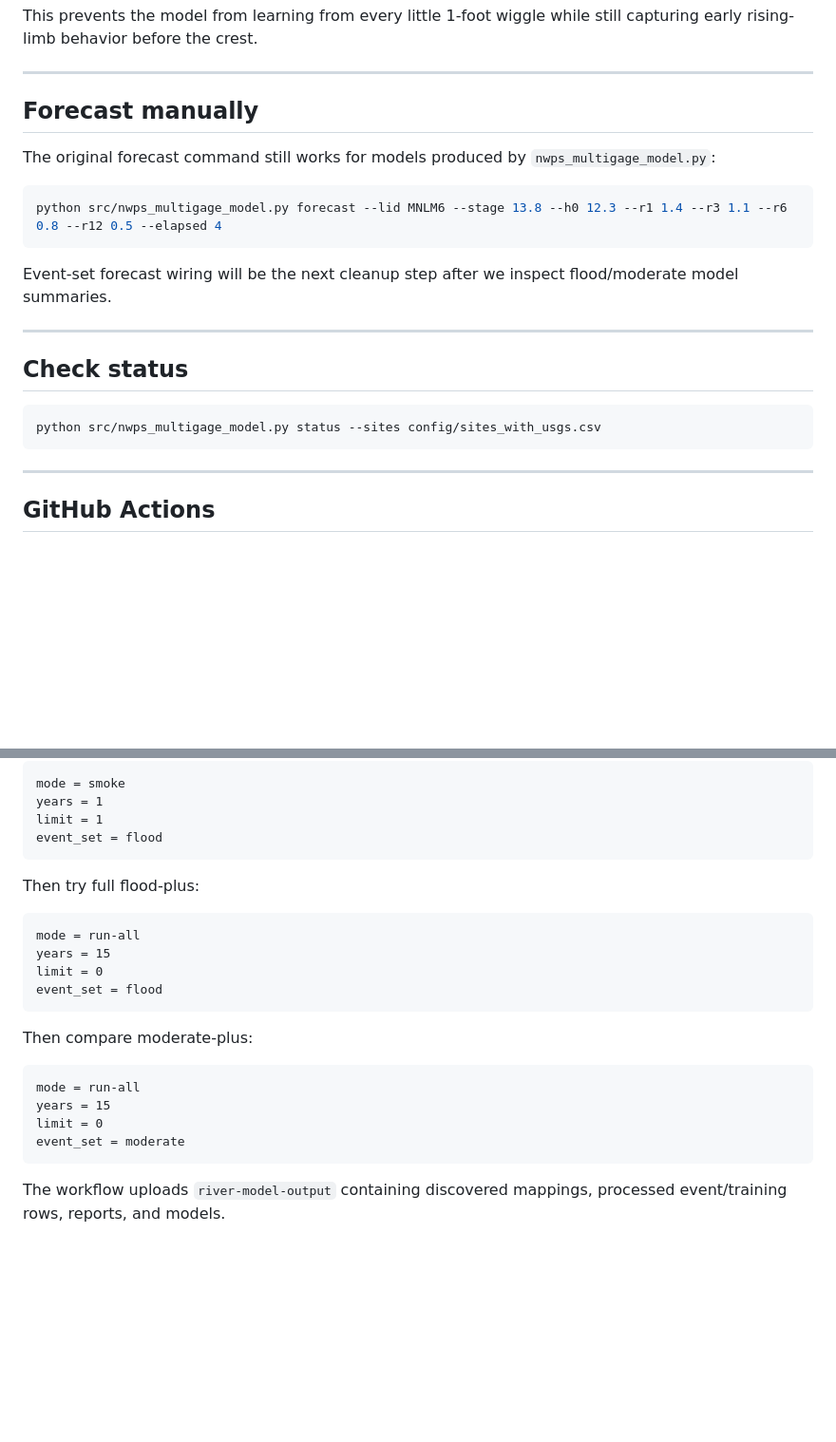
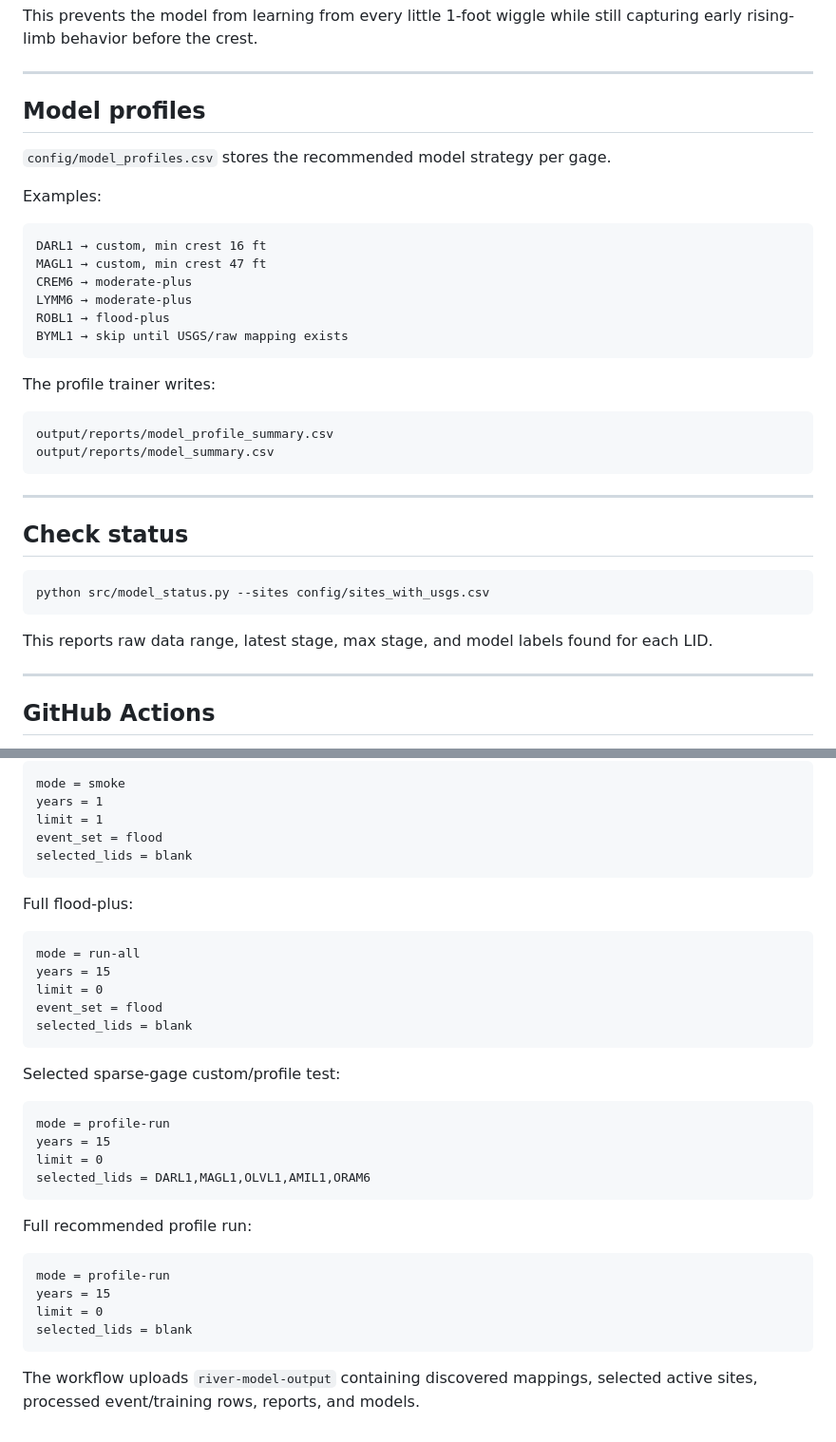
Before and after one commit to mefferso/River-stats-for-modeling, a Markdown page: README.md, 2 parts joined by grey strips. Shown at 95% size. Rendered like a GitHub page; blank space fills up the shorter version.

````diff
--- a/README.md
+++ b/README.md
@@ -187,23 +167,37 @@ This prevents the model from learning from every little 1-foot wiggle while stil
 
 ---
 
-## Forecast manually
+## Model profiles
 
-The original forecast command still works for models produced by `nwps_multigage_model.py`:
+`config/model_profiles.csv` stores the recommended model strategy per gage.
 
-```bash
-python src/nwps_multigage_model.py forecast --lid MNLM6 --stage 13.8 --h0 12.3 --r1 1.4 --r3 1.1 --r6 0.8 --r12 0.5 --elapsed 4
+Examples:
+
+```text
+DARL1 → custom, min crest 16 ft
+MAGL1 → custom, min crest 47 ft
+CREM6 → moderate-plus
+LYMM6 → moderate-plus
+ROBL1 → flood-plus
+BYML1 → skip until USGS/raw mapping exists
 ```
 
-Event-set forecast wiring will be the next cleanup step after we inspect flood/moderate model summaries.
+The profile trainer writes:
+
+```text
+output/reports/model_profile_summary.csv
+output/reports/model_summary.csv
+```
 
 ---
 
 ## Check status
 
 ```bash
-python src/nwps_multigage_model.py status --sites config/sites_with_usgs.csv
+python src/model_status.py --sites config/sites_with_usgs.csv
 ```
+
+This reports raw data range, latest stage, max stage, and model labels found for each LID.
 
 ---
 
@@ -222,24 +216,35 @@ mode = smoke
 years = 1
 limit = 1
 event_set = flood
+selected_lids = blank
 ```
 
-Then try full flood-plus:
+Full flood-plus:
 
 ```text
 mode = run-all
 years = 15
 limit = 0
 event_set = flood
+selected_lids = blank
 ```
 
-Then compare moderate-plus:
+Selected sparse-gage custom/profile test:
 
 ```text
-mode = run-all
+mode = profile-run
 years = 15
 limit = 0
-event_set = moderate
+selected_lids = DARL1,MAGL1,OLVL1,AMIL1,ORAM6
 ```
 
-The workflow uploads `river-model-output` containing discovered mappings, processed event/training rows, reports, and models.
+Full recommended profile run:
+
+```text
+mode = profile-run
+years = 15
+limit = 0
+selected_lids = blank
+```
+
+The workflow uploads `river-model-output` containing discovered mappings, selected active sites, processed event/training rows, reports, and models.
````
Also changed, not shown: other parts of README.md (+17 -37 lines).
